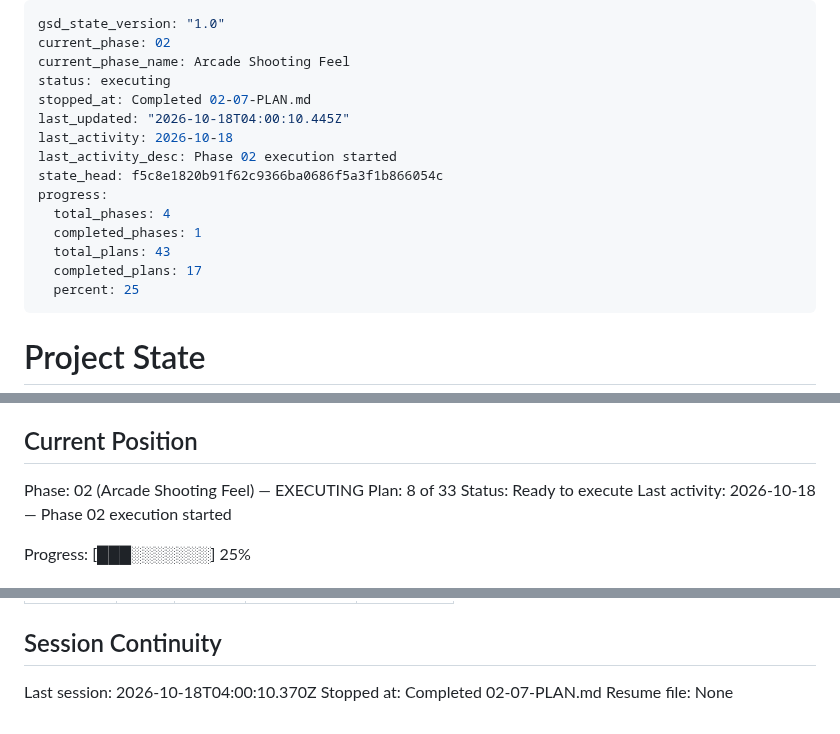
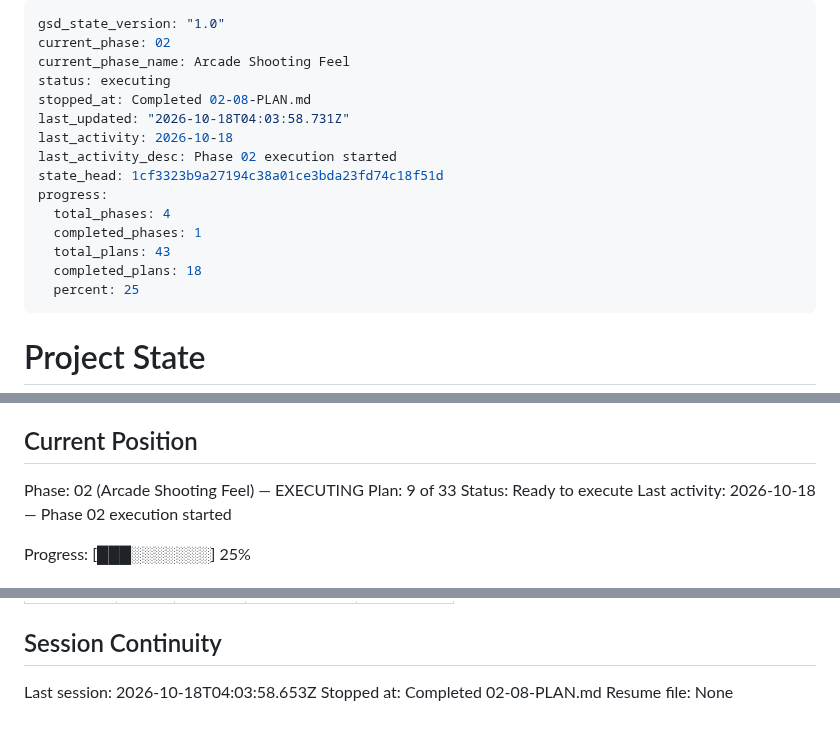
Before and after one commit to rguillon/Stratoburst, a Markdown page: .planning/STATE.md, 3 parts joined by grey strips. Drawn GitHub-style.

Commit message:
docs(02-08): update state and roadmap for vulcan fan and weapon loadout plan

```diff
--- a/.planning/STATE.md
+++ b/.planning/STATE.md
@@ -3,16 +3,16 @@ gsd_state_version: "1.0"
 current_phase: 02
 current_phase_name: Arcade Shooting Feel
 status: executing
-stopped_at: Completed 02-07-PLAN.md
-last_updated: "2026-10-18T04:00:10.445Z"
+stopped_at: Completed 02-08-PLAN.md
+last_updated: "2026-10-18T04:03:58.731Z"
 last_activity: 2026-10-18
 last_activity_desc: Phase 02 execution started
-state_head: f5c8e1820b91f62c9366ba0686f5a3f1b866054c
+state_head: 1cf3323b9a27194c38a01ce3bda23fd74c18f51d
 progress:
   total_phases: 4
   completed_phases: 1
   total_plans: 43
-  completed_plans: 17
+  completed_plans: 18
   percent: 25
 ---
 
@@ -28,7 +28,7 @@ See: .planning/PROJECT.md (updated 2026-10-17)
 ## Current Position
 
 Phase: 02 (Arcade Shooting Feel) — EXECUTING
-Plan: 8 of 33
+Plan: 9 of 33
 Status: Ready to execute
 Last activity: 2026-10-18 — Phase 02 execution started
 
@@ -138,6 +141,6 @@ Items acknowledged and deferred at milestone close, most recent first:
 
 ## Session Continuity
 
-Last session: 2026-10-18T04:00:10.370Z
-Stopped at: Completed 02-07-PLAN.md
+Last session: 2026-10-18T04:03:58.653Z
+Stopped at: Completed 02-08-PLAN.md
 Resume file: None
```
Also changed, not shown: other parts of .planning/STATE.md (+3 -0 lines), .planning/ROADMAP.md (+3 -3 lines).
